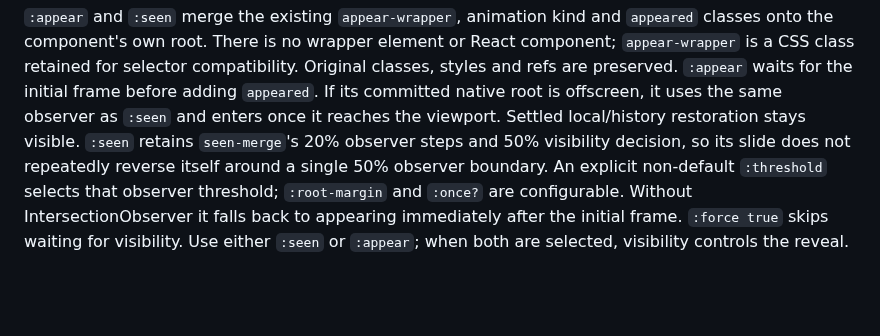
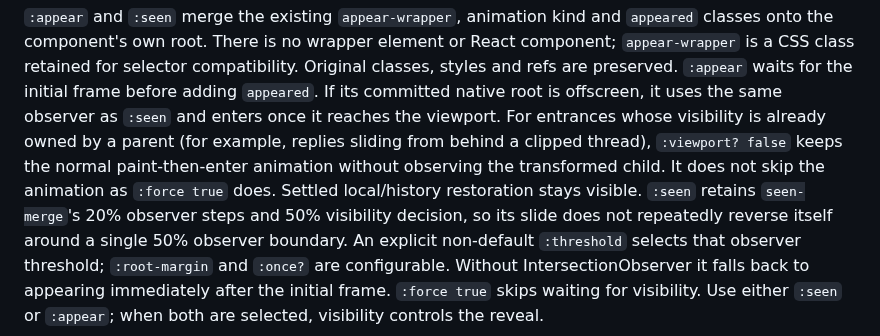
Before and after one commit to tolgraven/tolgrAVen, a Markdown page: doc/components.md, the part around the change. Rendered like a GitHub page; blank space fills up the shorter version.

Commit message:
blog: let parent visibility drive clipped reply entrances

```diff
--- a/doc/components.md
+++ b/doc/components.md
@@ -230,7 +230,11 @@ features whose failures should be contained.
 React component; `appear-wrapper` is a CSS class retained for selector compatibility. Original classes, styles and refs are preserved. `:appear` waits
 for the initial frame before adding `appeared`. If its committed native root is
 offscreen, it uses the same observer as `:seen` and enters once it reaches the
-viewport. Settled local/history restoration stays visible. `:seen` retains `seen-merge`'s
+viewport. For entrances whose visibility is already owned by a parent (for example,
+replies sliding from behind a clipped thread), `:viewport? false` keeps the normal
+paint-then-enter animation without observing the transformed child. It does not
+skip the animation as `:force true` does. Settled local/history restoration stays
+visible. `:seen` retains `seen-merge`'s
 20% observer steps and 50% visibility decision, so its slide does not repeatedly
 reverse itself around a single 50% observer boundary. An explicit non-default
 `:threshold` selects that observer threshold; `:root-margin` and `:once?` are configurable. Without
```
Also changed, not shown: doc/screenshots/blog-comment-replies-visible-narrow.jpg (added), doc/screenshots/blog-comment-replies-visible.jpg (added), 5 other files.
